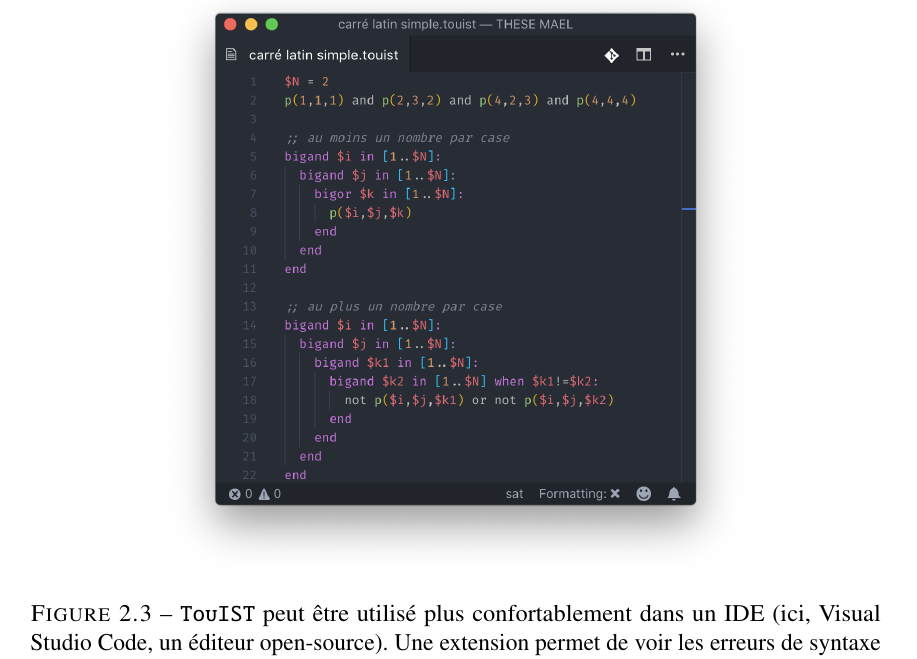
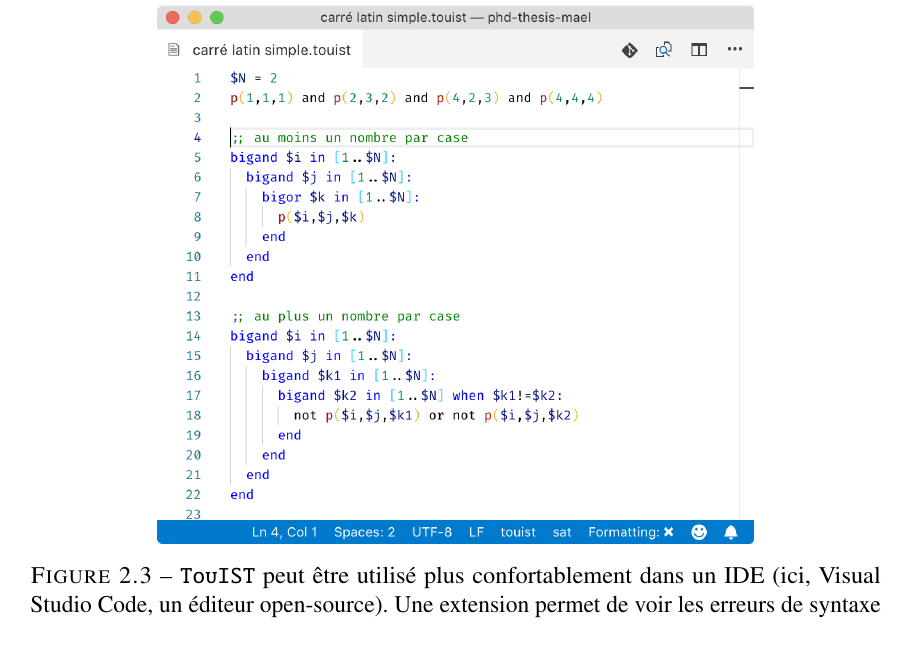
Before and after one commit to maelvalais/phd-thesis-mael, a LaTeX thesis (main.tex, which reads chap2/1-vue-ensemble.tex): part of page 13 of 103, cut so that both start at the same text. Compiled offline with pdfLaTeX.

Commit message:
use a white-background

```diff
--- a/chap2/1-vue-ensemble.tex
+++ b/chap2/1-vue-ensemble.tex
@@ -39,7 +39,7 @@ Les modèles renvoyés par le solveur sont totaux : une valeur est affectée à
 \end{figure}
 
 \begin{figure}[!ht] \centering
-  \includegraphics[width=0.7\textwidth]{figures/vscode-touist}
+  \includegraphics[width=0.7\textwidth]{figures/vscode-touist-white}
   \caption{\touist peut être utilisé plus confortablement dans un IDE (ici, Visual Studio Code, un éditeur open-source). Une extension permet de voir les erreurs de syntaxe et propose aussi la coloration syntaxique.} \label{fig:touist-vscode}
 \end{figure}
 
```
